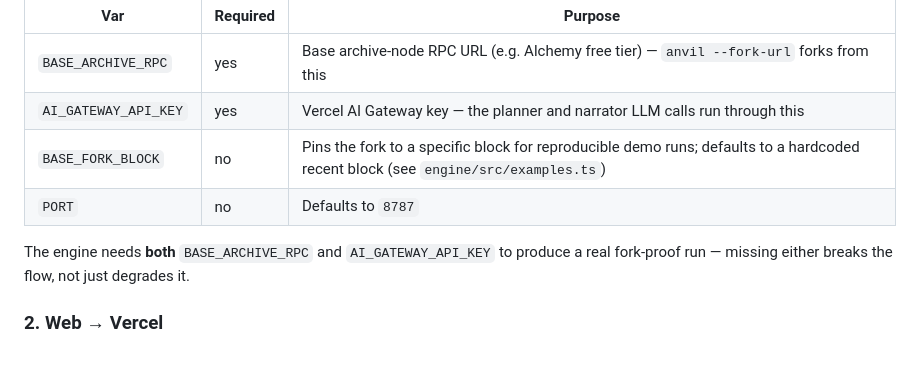
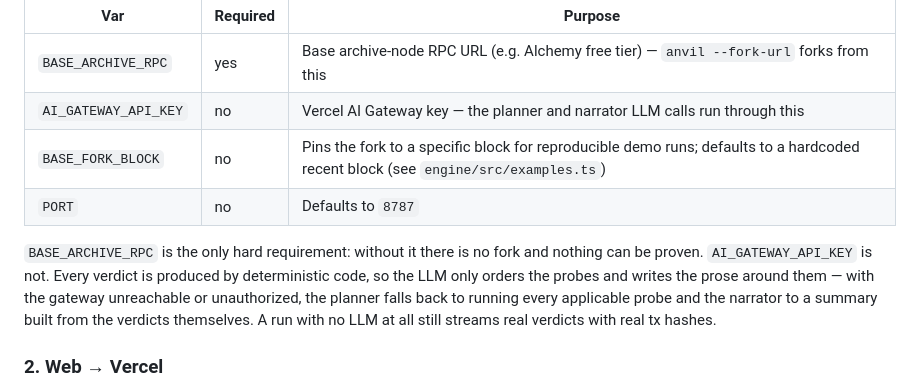
Before and after one commit to PugarHuda/sidik, a Markdown page: README.md, the part around the change. Rendered like a GitHub page; blank space fills up the shorter version.

Commit message:
docs: AI_GATEWAY_API_KEY is optional, not required
The engine stopped dying without it — planner and narrator both fall back to
deterministic behaviour — but the deployment table still listed it as
required and the prose still said missing either one breaks the flow. Anyone
following that would think they could not deploy without a funded gateway.

Co-Authored-By: Claude Opus 5 (1M context) <noreply@anthropic.com>

```diff
--- a/README.md
+++ b/README.md
@@ -116,13 +116,17 @@ environment variables below. Confirm `https://<your-service>/health` returns
 | Var | Required | Purpose |
 |---|---|---|
 | `BASE_ARCHIVE_RPC` | yes | Base archive-node RPC URL (e.g. Alchemy free tier) — `anvil --fork-url` forks from this |
-| `AI_GATEWAY_API_KEY` | yes | Vercel AI Gateway key — the planner and narrator LLM calls run through this |
+| `AI_GATEWAY_API_KEY` | no | Vercel AI Gateway key — the planner and narrator LLM calls run through this |
 | `BASE_FORK_BLOCK` | no | Pins the fork to a specific block for reproducible demo runs; defaults to a hardcoded recent block (see `engine/src/examples.ts`) |
 | `PORT` | no | Defaults to `8787` |
 
-The engine needs **both** `BASE_ARCHIVE_RPC` and `AI_GATEWAY_API_KEY` to
-produce a real fork-proof run — missing either breaks the flow, not just
-degrades it.
+`BASE_ARCHIVE_RPC` is the only hard requirement: without it there is no fork
+and nothing can be proven. `AI_GATEWAY_API_KEY` is not. Every verdict is
+produced by deterministic code, so the LLM only orders the probes and writes
+the prose around them — with the gateway unreachable or unauthorized, the
+planner falls back to running every applicable probe and the narrator to a
+summary built from the verdicts themselves. A run with no LLM at all still
+streams real verdicts with real tx hashes.
 
 ### 2. Web → Vercel
 
```
